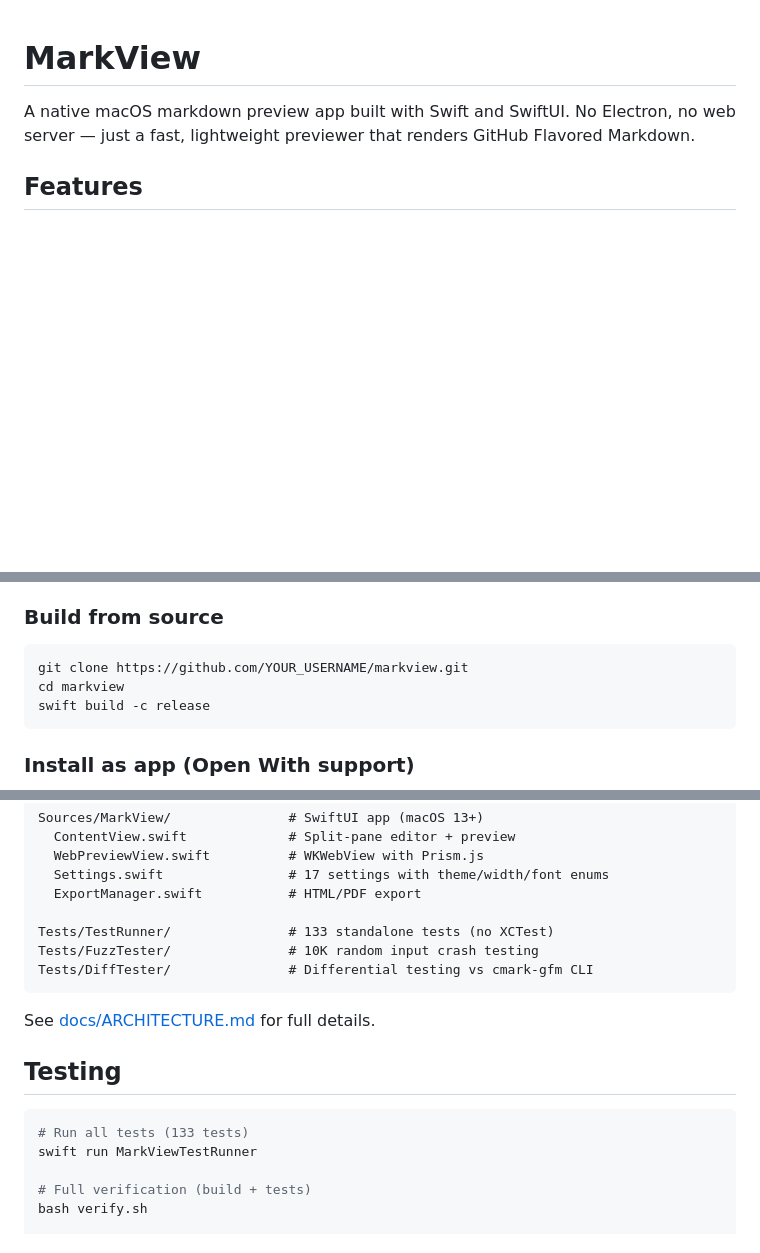
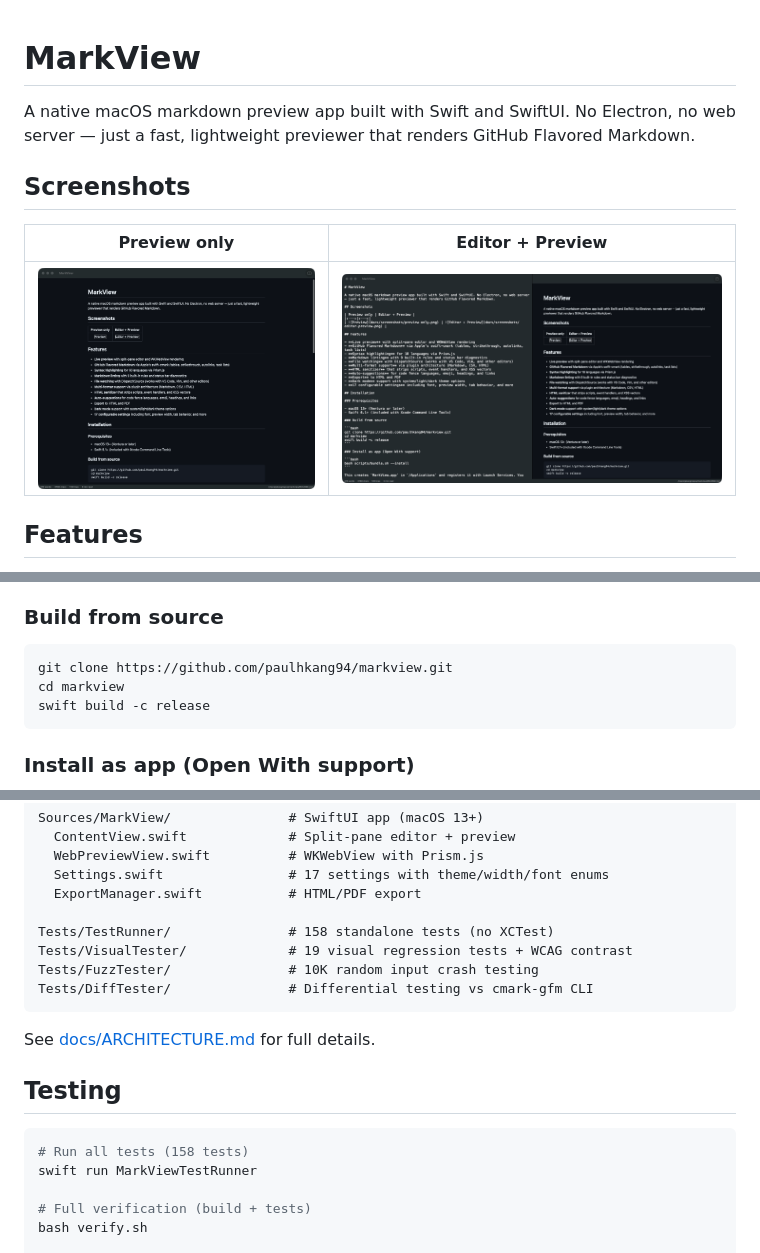
Before and after one commit to paulhkang94/markview, a Markdown page: README.md, 3 parts joined by grey strips. GitHub-like rendering; pictures changed too: docs/screenshots/editor-preview.png (added), docs/screenshots/preview-only.png (added); blank space fills up the shorter version.

````diff
--- a/README.md
+++ b/README.md
@@ -1,6 +1,12 @@
 # MarkView
 
 A native macOS markdown preview app built with Swift and SwiftUI. No Electron, no web server — just a fast, lightweight previewer that renders GitHub Flavored Markdown.
+
+## Screenshots
+
+| Preview only | Editor + Preview |
+|:---:|:---:|
+| ![Preview](docs/screenshots/preview-only.png) | ![Editor + Preview](docs/screenshots/editor-preview.png) |
 
 ## Features
 
@@ -26,7 +32,7 @@ A native macOS markdown preview app built with Swift and SwiftUI. No Electron, n
 ### Build from source
 
 ```bash
-git clone https://github.com/YOUR_USERNAME/markview.git
+git clone https://github.com/paulhkang94/markview.git
 cd markview
 swift build -c release
 ```
@@ -84,7 +90,8 @@ Sources/MarkView/               # SwiftUI app (macOS 13+)
   Settings.swift                # 17 settings with theme/width/font enums
   ExportManager.swift           # HTML/PDF export
 
-Tests/TestRunner/               # 133 standalone tests (no XCTest)
+Tests/TestRunner/               # 158 standalone tests (no XCTest)
+Tests/VisualTester/             # 19 visual regression tests + WCAG contrast
 Tests/FuzzTester/               # 10K random input crash testing
 Tests/DiffTester/               # Differential testing vs cmark-gfm CLI
 ```
@@ -94,7 +101,7 @@ See [docs/ARCHITECTURE.md](docs/ARCHITECTURE.md) for full details.
 ## Testing
 
 ```bash
-# Run all tests (133 tests)
+# Run all tests (158 tests)
 swift run MarkViewTestRunner
 
 # Full verification (build + tests)
````
Also changed, not shown: CHANGELOG.md (added, +38 -0 lines), CLAUDE.md (+1 -1 lines), 3 other files.
